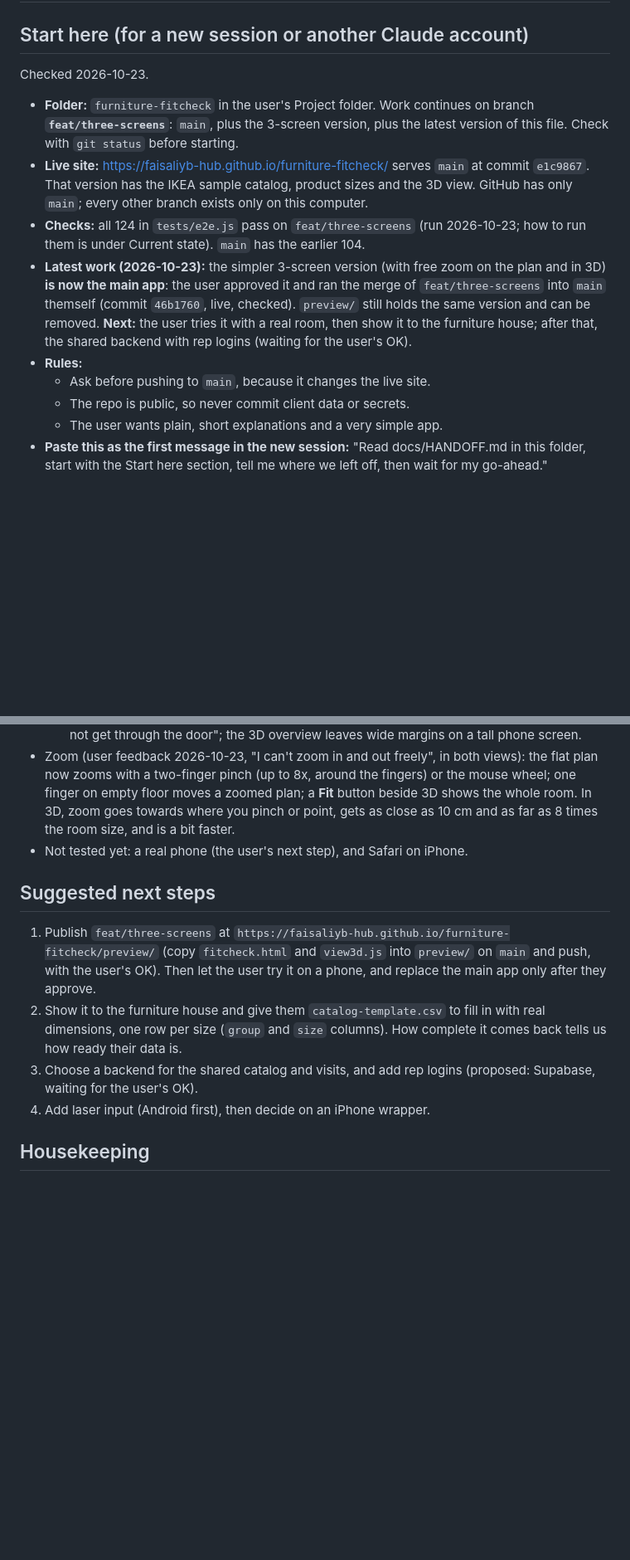
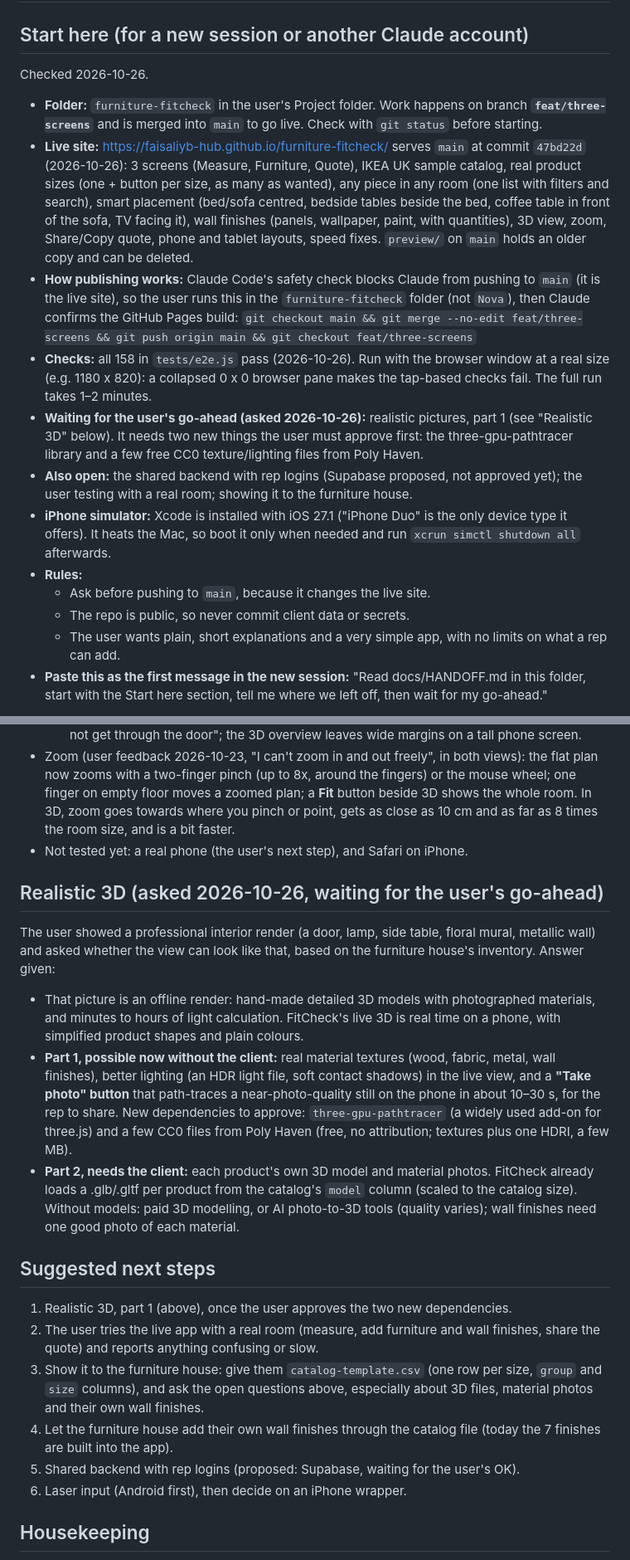
Before and after one commit to faisaliyb-hub/furniture-fitcheck, a Markdown page: docs/HANDOFF.md, 2 parts joined by grey strips. Shown at 83% size. GitHub-like rendering; blank space fills up the shorter version.

Commit message:
Handoff: refresh Start here, add the realistic-3D plan and new client questions
Co-Authored-By: Claude Opus 5.5 <noreply@anthropic.com>

```diff
--- a/docs/HANDOFF.md
+++ b/docs/HANDOFF.md
@@ -1,14 +1,18 @@
 # FitCheck: Handoff
 
 ## Start here (for a new session or another Claude account)
-Checked 2026-10-23.
-- **Folder:** `furniture-fitcheck` in the user's Project folder. Work continues on branch **`feat/three-screens`**: `main`, plus the 3-screen version, plus the latest version of this file. Check with `git status` before starting.
-- **Live site:** https://faisaliyb-hub.github.io/furniture-fitcheck/ serves `main` at commit `e1c9867`. That version has the IKEA sample catalog, product sizes and the 3D view. GitHub has only `main`; every other branch exists only on this computer.
-- **Checks:** all 124 in `tests/e2e.js` pass on `feat/three-screens` (run 2026-10-23; how to run them is under Current state). `main` has the earlier 104.
-- **Latest work (2026-10-23):** the simpler 3-screen version (with free zoom on the plan and in 3D) **is now the main app**: the user approved it and ran the merge of `feat/three-screens` into `main` themself (commit `46b1760`, live, checked). `preview/` still holds the same version and can be removed. **Next:** the user tries it with a real room, then show it to the furniture house; after that, the shared backend with rep logins (waiting for the user's OK).
+Checked 2026-10-26.
+- **Folder:** `furniture-fitcheck` in the user's Project folder. Work happens on branch **`feat/three-screens`** and is merged into `main` to go live. Check with `git status` before starting.
+- **Live site:** https://faisaliyb-hub.github.io/furniture-fitcheck/ serves `main` at commit `47bd22d` (2026-10-26): 3 screens (Measure, Furniture, Quote), IKEA UK sample catalog, real product sizes (one + button per size, as many as wanted), any piece in any room (one list with filters and search), smart placement (bed/sofa centred, bedside tables beside the bed, coffee table in front of the sofa, TV facing it), wall finishes (panels, wallpaper, paint, with quantities), 3D view, zoom, Share/Copy quote, phone and tablet layouts, speed fixes. `preview/` on `main` holds an older copy and can be deleted.
+- **How publishing works:** Claude Code's safety check blocks Claude from pushing to `main` (it is the live site), so the user runs this in the `furniture-fitcheck` folder (not `Nova`), then Claude confirms the GitHub Pages build:
+  `git checkout main && git merge --no-edit feat/three-screens && git push origin main && git checkout feat/three-screens`
+- **Checks:** all 158 in `tests/e2e.js` pass (2026-10-26). Run with the browser window at a real size (e.g. 1180 x 820): a collapsed 0 x 0 browser pane makes the tap-based checks fail. The full run takes 1–2 minutes.
+- **Waiting for the user's go-ahead (asked 2026-10-26):** realistic pictures, part 1 (see "Realistic 3D" below). It needs two new things the user must approve first: the three-gpu-pathtracer library and a few free CC0 texture/lighting files from Poly Haven.
+- **Also open:** the shared backend with rep logins (Supabase proposed, not approved yet); the user testing with a real room; showing it to the furniture house.
+- **iPhone simulator:** Xcode is installed with iOS 27.1 ("iPhone Duo" is the only device type it offers). It heats the Mac, so boot it only when needed and run `xcrun simctl shutdown all` afterwards.
 - **Rules:**
   - Ask before pushing to `main`, because it changes the live site.
   - The repo is public, so never commit client data or secrets.
-  - The user wants plain, short explanations and a very simple app.
+  - The user wants plain, short explanations and a very simple app, with no limits on what a rep can add.
 - **Paste this as the first message in the new session:** "Read docs/HANDOFF.md in this folder, start with the Start here section, tell me where we left off, then wait for my go-ahead."
 
@@ -249,11 +254,19 @@ User feedback after trying the live app with the 3D view: the 3D view is smooth,
 - Zoom (user feedback 2026-10-23, "I can't zoom in and out freely", in both views): the flat plan now zooms with a two-finger pinch (up to 8x, around the fingers) or the mouse wheel; one finger on empty floor moves a zoomed plan; a **Fit** button beside 3D shows the whole room. In 3D, zoom goes towards where you pinch or point, gets as close as 10 cm and as far as 8 times the room size, and is a bit faster.
 - Not tested yet: a real phone (the user's next step), and Safari on iPhone.
 
+## Realistic 3D (asked 2026-10-26, waiting for the user's go-ahead)
+The user showed a professional interior render (a door, lamp, side table, floral mural, metallic wall) and asked whether the view can look like that, based on the furniture house's inventory. Answer given:
+- That picture is an offline render: hand-made detailed 3D models with photographed materials, and minutes to hours of light calculation. FitCheck's live 3D is real time on a phone, with simplified product shapes and plain colours.
+- **Part 1, possible now without the client:** real material textures (wood, fabric, metal, wall finishes), better lighting (an HDR light file, soft contact shadows) in the live view, and a **"Take photo" button** that path-traces a near-photo-quality still on the phone in about 10–30 s, for the rep to share. New dependencies to approve: `three-gpu-pathtracer` (a widely used add-on for three.js) and a few CC0 files from Poly Haven (free, no attribution; textures plus one HDRI, a few MB).
+- **Part 2, needs the client:** each product's own 3D model and material photos. FitCheck already loads a .glb/.gltf per product from the catalog's `model` column (scaled to the catalog size). Without models: paid 3D modelling, or AI photo-to-3D tools (quality varies); wall finishes need one good photo of each material.
+
 ## Suggested next steps
-1. Publish `feat/three-screens` at `https://faisaliyb-hub.github.io/furniture-fitcheck/preview/` (copy `fitcheck.html` and `view3d.js` into `preview/` on `main` and push, with the user's OK). Then let the user try it on a phone, and replace the main app only after they approve.
-2. Show it to the furniture house and give them `catalog-template.csv` to fill in with real dimensions, one row per size (`group` and `size` columns). How complete it comes back tells us how ready their data is.
-3. Choose a backend for the shared catalog and visits, and add rep logins (proposed: Supabase, waiting for the user's OK).
-4. Add laser input (Android first), then decide on an iPhone wrapper.
+1. Realistic 3D, part 1 (above), once the user approves the two new dependencies.
+2. The user tries the live app with a real room (measure, add furniture and wall finishes, share the quote) and reports anything confusing or slow.
+3. Show it to the furniture house: give them `catalog-template.csv` (one row per size, `group` and `size` columns), and ask the open questions above, especially about 3D files, material photos and their own wall finishes.
+4. Let the furniture house add their own wall finishes through the catalog file (today the 7 finishes are built into the app).
+5. Shared backend with rep logins (proposed: Supabase, waiting for the user's OK).
+6. Laser input (Android first), then decide on an iPhone wrapper.
 
 ## Housekeeping
 - Project folder: `furniture-fitcheck` in the user's Project folder.
```
Also changed, not shown: other parts of docs/HANDOFF.md (+3 -2 lines).
